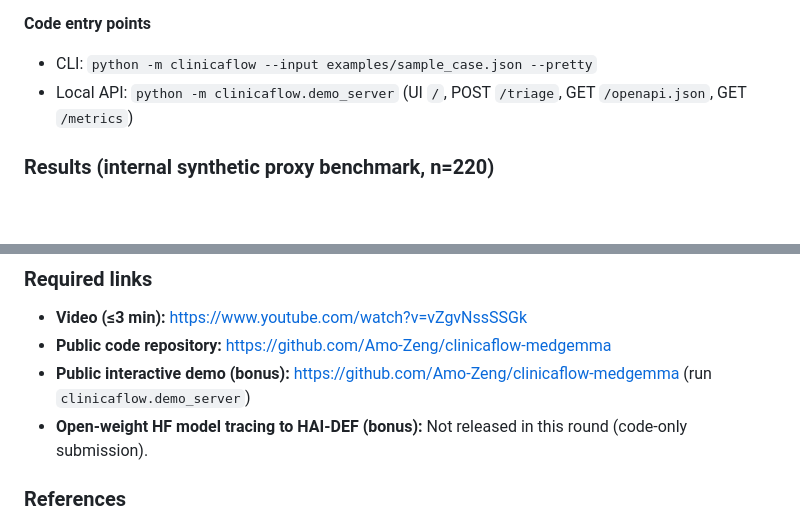
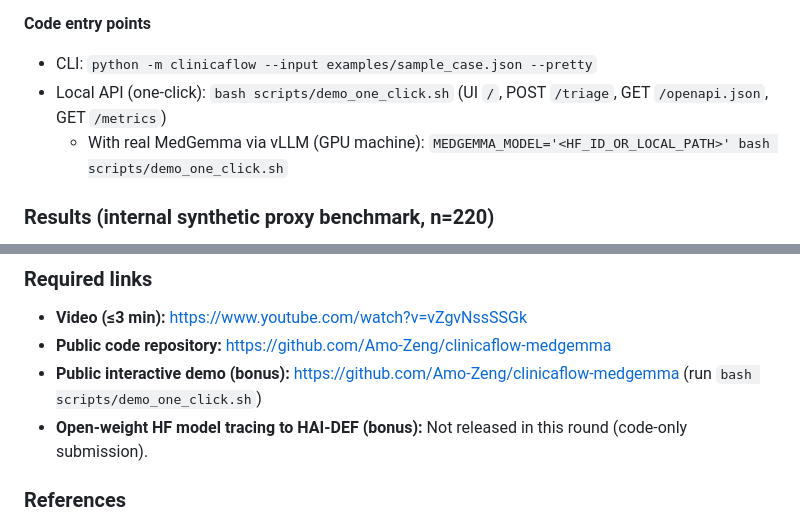
Before and after one commit to Amo-Zeng/clinicaflow-medgemma, a Markdown page: champion_writeup_medgemma.md, 2 parts joined by grey strips. GitHub-like rendering; blank space fills up the shorter version.

Commit message:
Update writeup with one-click demo script

```diff
--- a/champion_writeup_medgemma.md
+++ b/champion_writeup_medgemma.md
@@ -68,7 +68,8 @@ Intake → Structuring → Reasoning → Evidence/Policy → Safety/Escalation
 **Code entry points**
 
 - CLI: `python -m clinicaflow --input examples/sample_case.json --pretty`
-- Local API: `python -m clinicaflow.demo_server` (UI `/`, POST `/triage`, GET `/openapi.json`, GET `/metrics`)
+- Local API (one-click): `bash scripts/demo_one_click.sh` (UI `/`, POST `/triage`, GET `/openapi.json`, GET `/metrics`)
+  - With real MedGemma via vLLM (GPU machine): `MEDGEMMA_MODEL='<HF_ID_OR_LOCAL_PATH>' bash scripts/demo_one_click.sh`
 
 ### Results (internal synthetic proxy benchmark, n=220)
 
@@ -123,7 +124,7 @@ We include tooling to collect a lightweight clinician review (no PHI), but we **
 
 - **Video (≤3 min):** https://www.youtube.com/watch?v=vZgvNssSSGk
 - **Public code repository:** https://github.com/Amo-Zeng/clinicaflow-medgemma
-- **Public interactive demo (bonus):** https://github.com/Amo-Zeng/clinicaflow-medgemma (run `clinicaflow.demo_server`)
+- **Public interactive demo (bonus):** https://github.com/Amo-Zeng/clinicaflow-medgemma (run `bash scripts/demo_one_click.sh`)
 - **Open-weight HF model tracing to HAI-DEF (bonus):** Not released in this round (code-only submission).
 
 ### References
```
